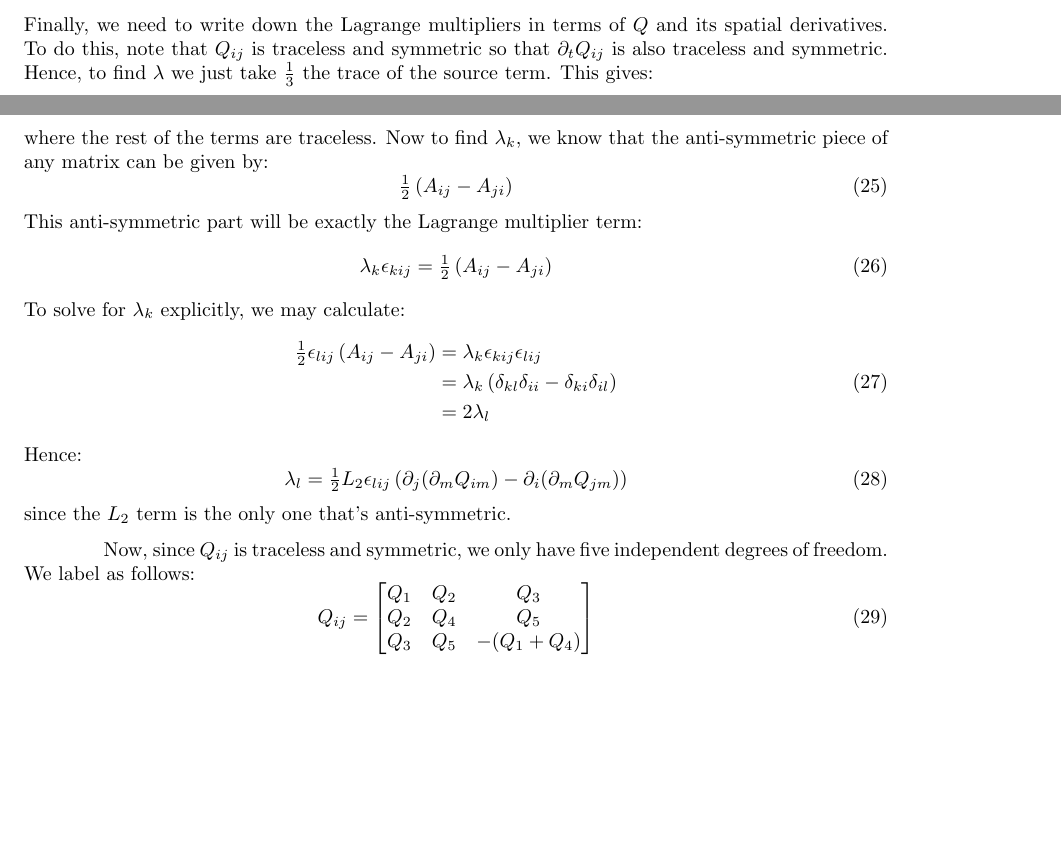
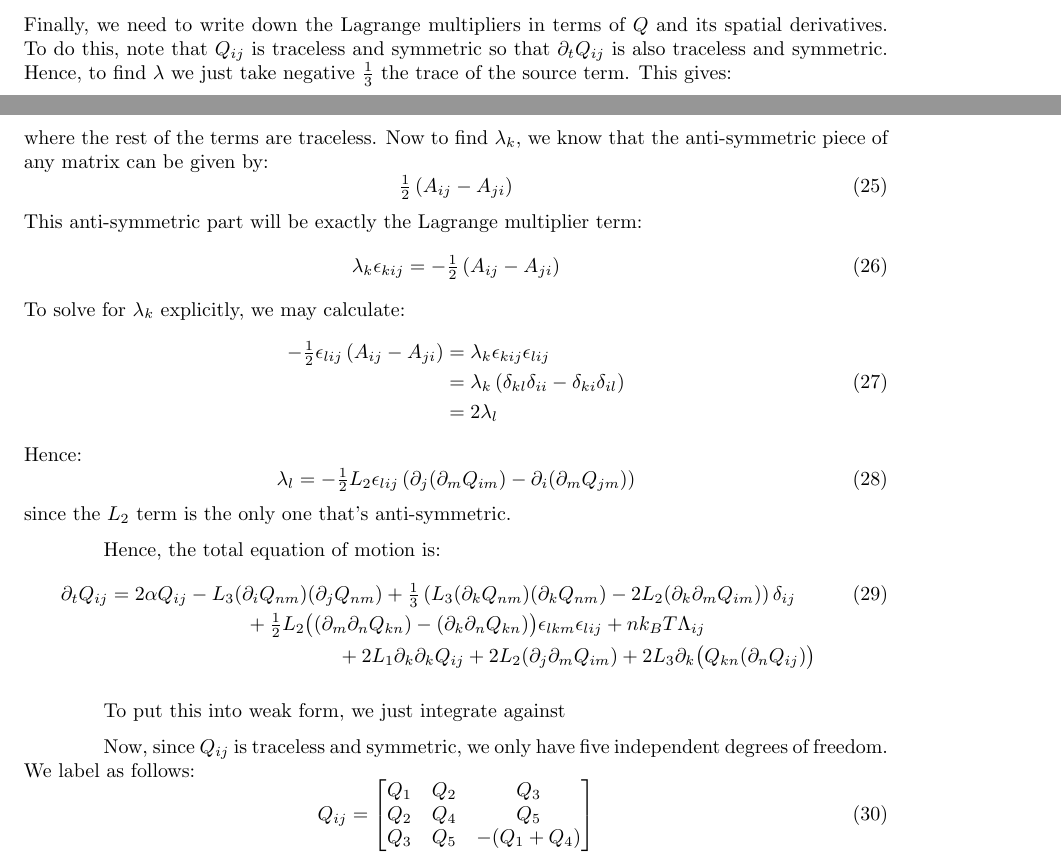
Before and after one commit to lucasmyers97/maier-saupe-lc-hydrodynamics, a LaTeX document (theory/maier-saupe-weak-form/maier-saupe-weak-form.tex): two parts of pages 3 and 4 of 4, joined at a grey line, cut so that both start at the same text, the shorter picture padded with empty space. Compiled offline with pdfLaTeX.

Commit message:
fixed anti-symmetric Lagrange multiplier term in maier-saupe-weak-form

```diff
--- a/theory/maier-saupe-weak-form/maier-saupe-weak-form.tex
+++ b/theory/maier-saupe-weak-form/maier-saupe-weak-form.tex
@@ -228,7 +228,7 @@
 	\end{equation}
 	Finally, we need to write down the Lagrange multipliers in terms of $Q$ and its spatial derivatives.
 	To do this, note that $Q_{ij}$ is traceless and symmetric so that $\partial_t Q_{ij}$ is also traceless and symmetric.
-	Hence, to find $\lambda$ we just take $\tfrac13$ the trace of the source term.
+	Hence, to find $\lambda$ we just take negative $\tfrac13$ the trace of the source term.
 	This gives:
 	\begin{equation}
 		\lambda
@@ -244,12 +244,12 @@
 	\end{equation}
 	This anti-symmetric part will be exactly the Lagrange multiplier term:
 	\begin{equation}
-		\lambda_k \epsilon_{kij} = \tfrac12 \left( A_{ij} - A_{ji} \right)
+		\lambda_k \epsilon_{kij} = -\tfrac12 \left( A_{ij} - A_{ji} \right)
 	\end{equation}
 	To solve for $\lambda_k$ explicitly, we may calculate:
 	\begin{equation}
 	\begin{split}
-		\tfrac12 \epsilon_{lij} \left( A_{ij} - A_{ji} \right)
+		-\tfrac12 \epsilon_{lij} \left( A_{ij} - A_{ji} \right)
 		&= \lambda_k \epsilon_{kij} \epsilon_{lij} \\
 		&= \lambda_k \left( \delta_{kl} \delta_{ii} - \delta_{ki} \delta_{il} \right) \\
 		&= 2 \lambda_l
@@ -257,9 +257,28 @@
 	\end{equation}
 	Hence:
 	\begin{equation}
-		\lambda_l = \tfrac12 L_2 \epsilon_{lij} \left( \partial_j (\partial_m Q_{im}) - \partial_i (\partial_m Q_{jm}) \right)
+		\lambda_l = -\tfrac12 L_2 \epsilon_{lij} \left( \partial_j (\partial_m Q_{im}) - \partial_i (\partial_m Q_{jm}) \right)
 	\end{equation}
 	since the $L_2$ term is the only one that's anti-symmetric.
+
+	Hence, the total equation of motion is:
+	\begin{equation}
+		\partial_t Q_{ij}
+		=
+		\begin{multlined}[t]
+		2 \alpha Q_{ij}
+		- L_3 (\partial_i Q_{nm}) (\partial_j Q_{nm})
+		+ \tfrac13 \left( L_3 (\partial_k Q_{nm})(\partial_k Q_{nm})
+		- 2 L_2 (\partial_k \partial_m Q_{im}) \right) \delta_{ij} \\
+		+ \tfrac12 L_2 \bigl( (\partial_m \partial_n Q_{kn}) - (\partial_k \partial_n Q_{kn} ) \bigr) \epsilon_{lkm} \epsilon_{lij}
+		+ n k_B T \Lambda_{ij} \\
+		+ 2 L_1 \partial_k \partial_k Q_{ij}
+		+ 2 L_2 (\partial_j \partial_m Q_{im})
+		+ 2 L_3 \partial_k \bigl( Q_{kn} (\partial_n Q_{ij}) \bigr)
+		\end{multlined}
+	\end{equation}
+
+	To put this into weak form, we just integrate against
 
 	Now, since $Q_{ij}$ is traceless and symmetric, we only have five independent degrees of freedom.
 	We label as follows:
```
Also changed, not shown: theory/maier-saupe-weak-form/maier-saupe-weak-form.pdf, theory/maier-saupe-weak-form/maier-saupe-weak-form.tex (2 more changed lines).
